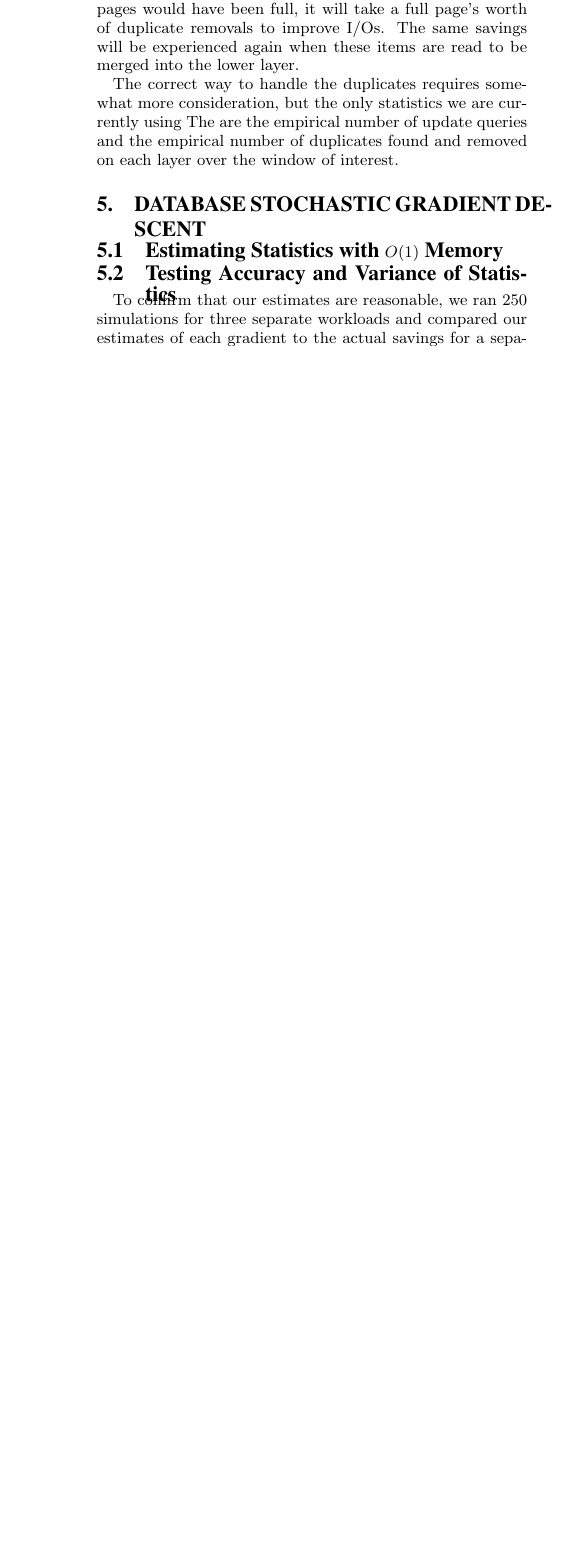
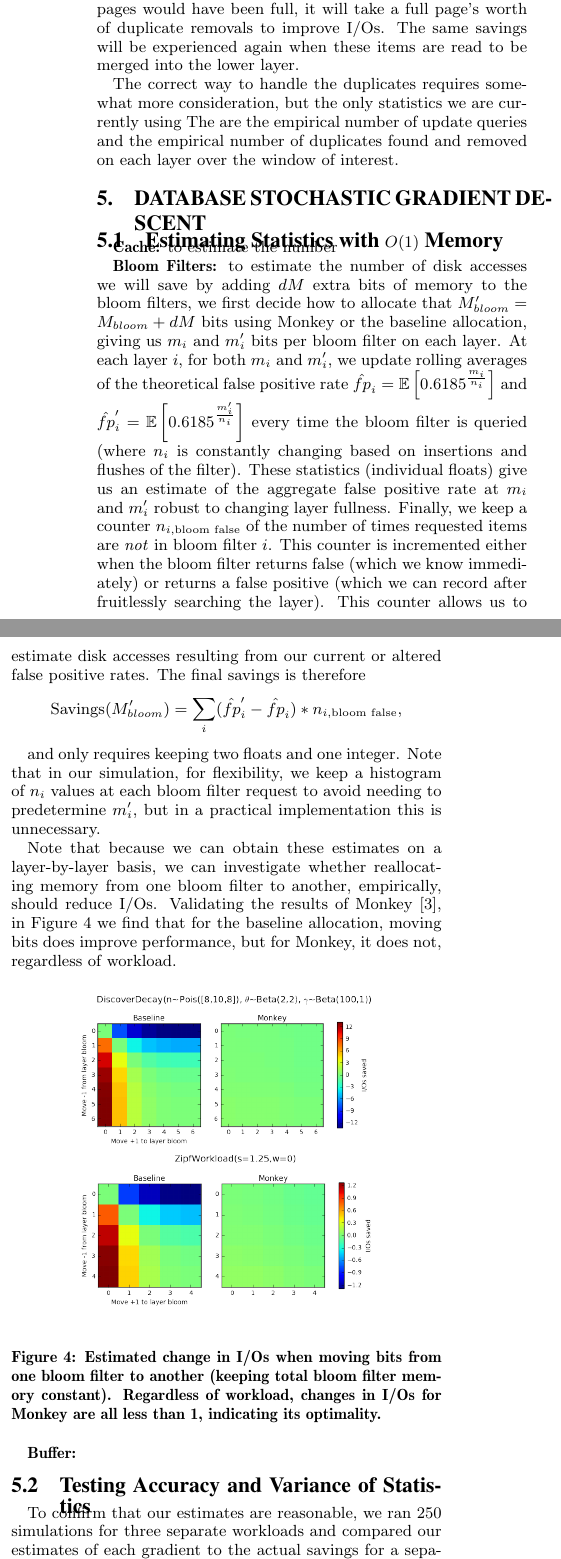
Before and after one commit to asross/cs265, a LaTeX paper (midway/sig-final.tex): part of one column of page 6 of 9 before the commit and two parts of the columns of page 6 of 9 after it, the two joined at a grey line, cut so that both start at the same text, the shorter picture padded with empty space. Compiled offline with pdfLaTeX.

Commit message:
WIP - stats

```diff
--- a/midway/sig-final.tex
+++ b/midway/sig-final.tex
@@ -496,6 +496,27 @@ The correct way to handle the duplicates requires somewhat more consideration, b
 
 \subsection{Estimating Statistics with $O(1)$ Memory}
 
+\textbf{Cache:} to estimate the number
+
+\textbf{Bloom Filters:} to estimate the number of disk accesses we will save by adding $dM$ extra bits of memory to the bloom filters, we first decide how to allocate that $M'_{bloom} = M_{bloom}+dM$ bits using Monkey or the baseline allocation, giving us $m_i$ and $m'_i$ bits per bloom filter on each layer. At each layer $i$, for both $m_i$ and $m'_i$, we update rolling averages of the theoretical false positive rate $\hat{fp}_i = \mathbb{E}\left[0.6185^{\frac{m_i}{n_i}}\right]$ and $\hat{fp}'_i = \mathbb{E}\left[0.6185^{\frac{m'_i}{n_i}}\right]$ every time the bloom filter is queried (where $n_i$ is constantly changing based on insertions and flushes of the filter). These statistics (individual floats) give us an estimate of the aggregate false positive rate at $m_i$ and $m'_i$ robust to changing layer fullness. Finally, we keep a counter $n_{i,\text{bloom false}}$ of the number of times requested items are \textit{not} in bloom filter $i$. This counter is incremented either when the bloom filter returns false (which we know immediately) or returns a false positive (which we can record after fruitlessly searching the layer). This counter allows us to estimate disk accesses resulting from our current or altered false positive rates. The final savings is therefore \[
+  \text{Savings}(M'_{bloom}) = \sum_{i} (\hat{fp}'_i - \hat{fp}_i) * n_{i,\text{bloom false}},
+\]
+
+and only requires keeping two floats and one integer. Note that in our simulation, for flexibility, we keep a histogram of $n_i$ values at each bloom filter request to avoid needing to predetermine $m'_i$, but in a practical implementation this is unnecessary.
+
+Note that because we can obtain these estimates on a layer-by-layer basis, we can investigate whether reallocating memory from one bloom filter to another, empirically, should reduce I/Os. Validating the results of Monkey \cite{monkey}, in Figure \ref{fig:bloom-realloc} we find that for the baseline allocation, moving bits does improve performance, but for Monkey, it does not, regardless of workload.
+
+\begin{figure}[!htb]
+\begin{center}
+\includegraphics[width=0.33\textwidth]{bloom-moves-disc.png}
+\includegraphics[width=0.33\textwidth]{bloom-moves-zipf.png}
+\end{center}
+\caption{Estimated change in I/Os when moving bits from one bloom filter to another (keeping total bloom filter memory constant). Regardless of workload, changes in I/Os for Monkey are all less than 1, indicating its optimality.}
+\label{fig:bloom-realloc}
+\end{figure}
+
+\textbf{Buffer:}
+
 \subsection{Testing Accuracy and Variance of Statistics}
 
 To confirm that our estimates are reasonable, we ran 250 simulations for three
```
Also changed, not shown: midway/bloom-moves-disc.png (added), midway/bloom-moves-zipf.png (added), midway/sig-final.tex (2 more changed lines).
